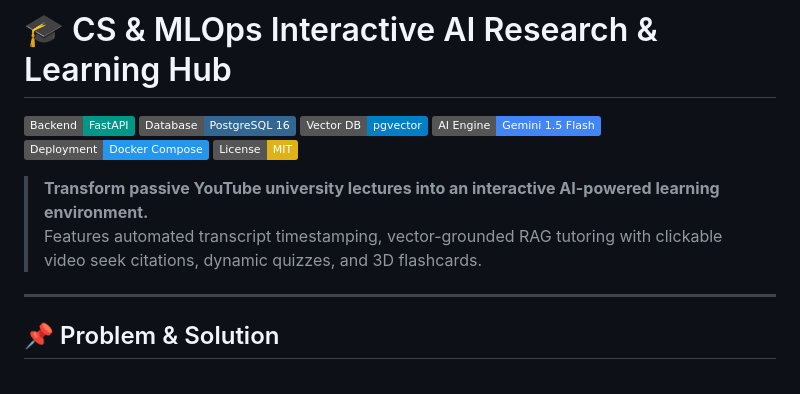
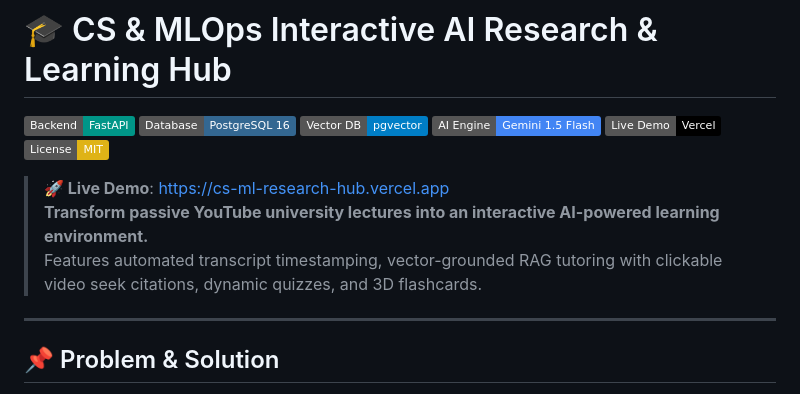
Before and after one commit to firda00/mlops-tracker, a Markdown page: README.md, the part around the change. GitHub-like rendering; badges without logos.

Commit message:
docs: add Vercel live demo link to README

```diff
--- a/README.md
+++ b/README.md
@@ -4,11 +4,13 @@
 [![PostgreSQL](https://img.shields.io/badge/Database-PostgreSQL_16-336791.svg?logo=postgresql&logoColor=white)](https://www.postgresql.org)
 [![pgvector](https://img.shields.io/badge/Vector_DB-pgvector-blue.svg)](https://github.com/pgvector/pgvector)
 [![Gemini](https://img.shields.io/badge/AI_Engine-Gemini_1.5_Flash-4285F4.svg?logo=google&logoColor=white)](https://ai.google.dev)
-[![Docker](https://img.shields.io/badge/Deployment-Docker_Compose-2496ED.svg?logo=docker&logoColor=white)](https://www.docker.com)
+[![Vercel](https://img.shields.io/badge/Live_Demo-Vercel-000000.svg?logo=vercel&logoColor=white)](https://cs-ml-research-hub.vercel.app)
 [![License: MIT](https://img.shields.io/badge/License-MIT-yellow.svg)](https://opensource.org/licenses/MIT)
 
+> **🚀 Live Demo**: [https://cs-ml-research-hub.vercel.app](https://cs-ml-research-hub.vercel.app)
 > **Transform passive YouTube university lectures into an interactive AI-powered learning environment.**
 > Features automated transcript timestamping, vector-grounded RAG tutoring with clickable video seek citations, dynamic quizzes, and 3D flashcards.
+
 
 ---
 
```
